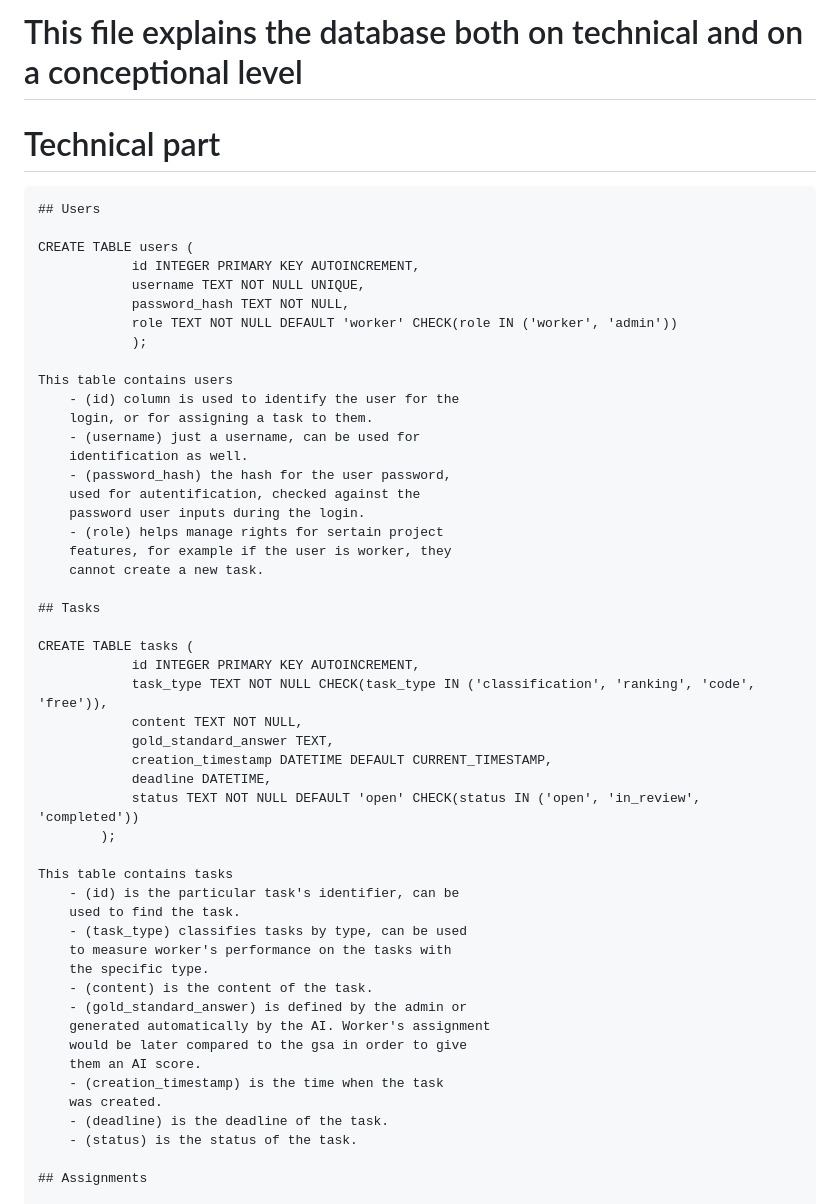
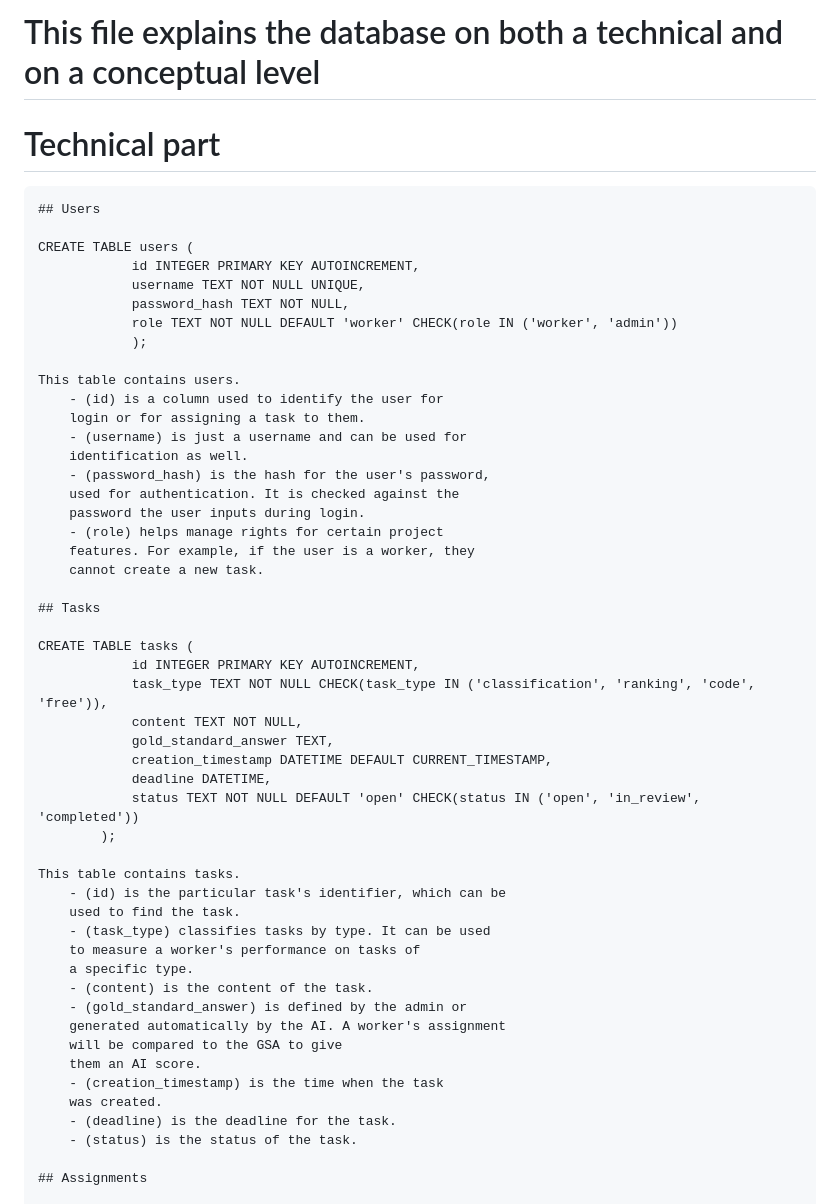
Before and after one commit to 0Pavlov/crowd-monitor, a Markdown page: model/DATABASE.md, the part around the change printed below. Rendered like a GitHub page.

```diff
--- a/model/DATABASE.md
+++ b/model/DATABASE.md
@@ -1,4 +1,4 @@
-# This file explains the database both on technical and on a conceptional level
+# This file explains the database on both a technical and on a conceptual level
 
 # Technical part
 
@@ -11,16 +11,16 @@
                 role TEXT NOT NULL DEFAULT 'worker' CHECK(role IN ('worker', 'admin'))
                 );
 
-    This table contains users
-        - (id) column is used to identify the user for the
-        login, or for assigning a task to them.
-        - (username) just a username, can be used for
+    This table contains users.
+        - (id) is a column used to identify the user for
+        login or for assigning a task to them.
+        - (username) is just a username and can be used for
         identification as well.
-        - (password_hash) the hash for the user password,
-        used for autentification, checked against the
-        password user inputs during the login.
-        - (role) helps manage rights for sertain project
-        features, for example if the user is worker, they
+        - (password_hash) is the hash for the user's password,
+        used for authentication. It is checked against the
+        password the user inputs during login.
+        - (role) helps manage rights for certain project
+        features. For example, if the user is a worker, they
         cannot create a new task.
 
     ## Tasks
@@ -35,20 +35,20 @@
                 status TEXT NOT NULL DEFAULT 'open' CHECK(status IN ('open', 'in_review', 'completed'))
             );
 
-    This table contains tasks
-        - (id) is the particular task's identifier, can be
+    This table contains tasks.
+        - (id) is the particular task's identifier, which can be
         used to find the task.
-        - (task_type) classifies tasks by type, can be used
-        to measure worker's performance on the tasks with
-        the specific type.
+        - (task_type) classifies tasks by type. It can be used
+        to measure a worker's performance on tasks of
+        a specific type.
         - (content) is the content of the task.
         - (gold_standard_answer) is defined by the admin or
-        generated automatically by the AI. Worker's assignment
-        would be later compared to the gsa in order to give
+        generated automatically by the AI. A worker's assignment
+        will be compared to the GSA to give
         them an AI score.
         - (creation_timestamp) is the time when the task
         was created.
-        - (deadline) is the deadline of the task.
+        - (deadline) is the deadline for the task.
         - (status) is the status of the task.
 
     ## Assignments
```
Also changed, not shown: other parts of model/DATABASE.md (+48 -20 lines).
